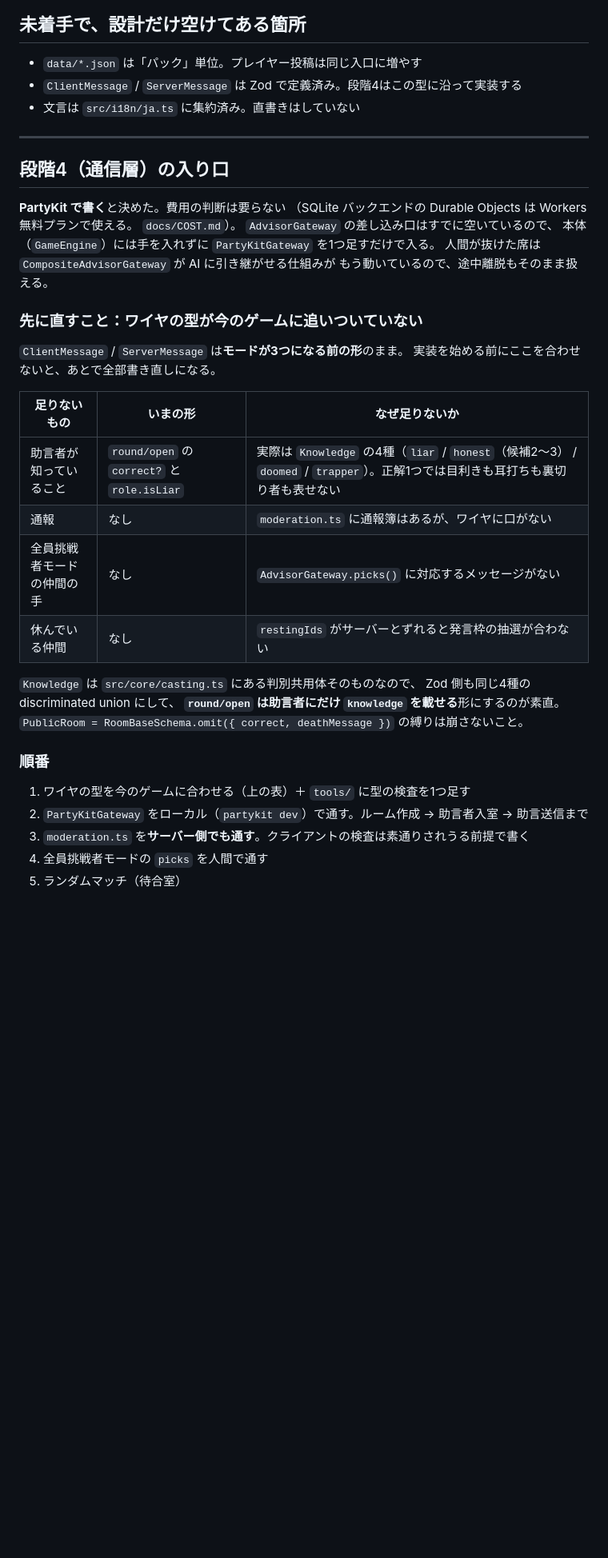
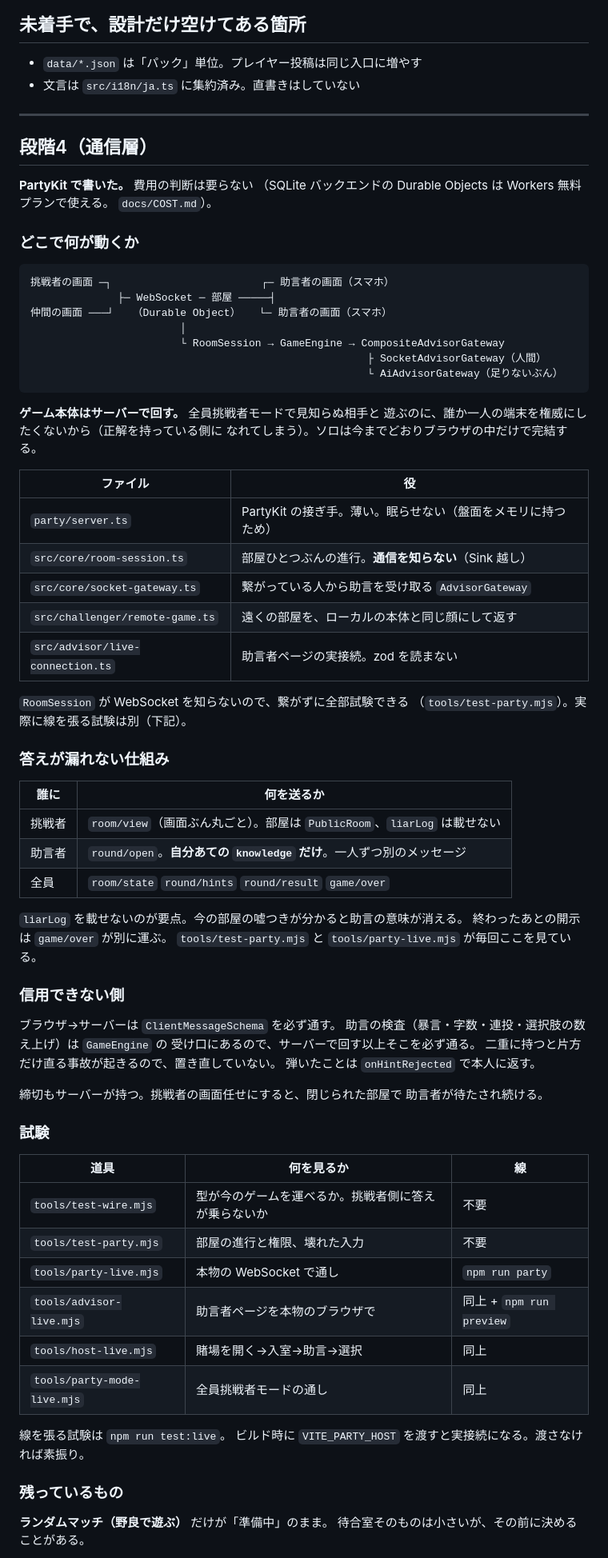
Before and after one commit to murakamikoshin/1ofall, a Markdown page: docs/ARCHITECTURE.md, the part around one of its changes. Shown at 80% size. Rendered like a GitHub page; blank space fills up the shorter version.

Commit message:
段階4を書いたので、設計の文書を実態に合わせた
どこで何が動くか、答えが漏れない仕組み、信用できない側の扱い、
試験の一覧を書き直した。残りはランダムマッチだけだが、
その前に全員挑戦者モードの非対称（主だけが挑戦者の画面）を
決める必要があることを書いた。

Co-Authored-By: Claude Opus 5 <noreply@anthropic.com>
Claude-Session: https://claude.ai/code/session_0169HueyD19a5zeE4fCZNdLZ

````diff
--- a/docs/ARCHITECTURE.md
+++ b/docs/ARCHITECTURE.md
@@ -68,43 +68,82 @@ zod は `schema.ts` にあるが、助言者ページは `limits.ts`（定数の
 ## 未着手で、設計だけ空けてある箇所
 
 - `data/*.json` は「パック」単位。プレイヤー投稿は同じ入口に増やす
-- `ClientMessage` / `ServerMessage` は Zod で定義済み。段階4はこの型に沿って実装する
 - 文言は `src/i18n/ja.ts` に集約済み。直書きはしていない
 
 ---
 
-## 段階4（通信層）の入り口
+## 段階4（通信層）
 
-**PartyKit で書く**と決めた。費用の判断は要らない
+**PartyKit で書いた。** 費用の判断は要らない
 （SQLite バックエンドの Durable Objects は Workers 無料プランで使える。
 `docs/COST.md`）。
-`AdvisorGateway` の差し込み口はすでに空いているので、
-本体（`GameEngine`）には手を入れずに `PartyKitGateway` を1つ足すだけで入る。
-人間が抜けた席は `CompositeAdvisorGateway` が AI に引き継がせる仕組みが
-もう動いているので、途中離脱もそのまま扱える。
 
-### 先に直すこと：ワイヤの型が今のゲームに追いついていない
+### どこで何が動くか
 
-`ClientMessage` / `ServerMessage` は**モードが3つになる前の形**のまま。
-実装を始める前にここを合わせないと、あとで全部書き直しになる。
+```
+挑戦者の画面 ─┐                        ┌─ 助言者の画面（スマホ）
+              ├─ WebSocket ─ 部屋 ─────┤
+仲間の画面 ───┘   （Durable Object）   └─ 助言者の画面（スマホ）
+                        │
+                        └ RoomSession → GameEngine → CompositeAdvisorGateway
+                                                      ├ SocketAdvisorGateway（人間）
+                                                      └ AiAdvisorGateway（足りないぶん）
+```
 
-| 足りないもの | いまの形 | なぜ足りないか |
+**ゲーム本体はサーバーで回す。** 全員挑戦者モードで見知らぬ相手と
+遊ぶのに、誰か一人の端末を権威にしたくないから（正解を持っている側に
+なれてしまう）。ソロは今までどおりブラウザの中だけで完結する。
+
+| ファイル | 役 |
+|---|---|
+| `party/server.ts` | PartyKit の接ぎ手。薄い。眠らせない（盤面をメモリに持つため） |
+| `src/core/room-session.ts` | 部屋ひとつぶんの進行。**通信を知らない**（Sink 越し） |
+| `src/core/socket-gateway.ts` | 繋がっている人から助言を受け取る `AdvisorGateway` |
+| `src/challenger/remote-game.ts` | 遠くの部屋を、ローカルの本体と同じ顔にして返す |
+| `src/advisor/live-connection.ts` | 助言者ページの実接続。zod を読まない |
+
+`RoomSession` が WebSocket を知らないので、繋がずに全部試験できる
+（`tools/test-party.mjs`）。実際に線を張る試験は別（下記）。
+
+### 答えが漏れない仕組み
+
+| 誰に | 何を送るか |
+|---|---|
+| 挑戦者 | `room/view`（画面ぶん丸ごと）。部屋は `PublicRoom`、`liarLog` は載せない |
+| 助言者 | `round/open`。**自分あての `knowledge` だけ**。一人ずつ別のメッセージ |
+| 全員 | `room/state` `round/hints` `round/result` `game/over` |
+
+`liarLog` を載せないのが要点。今の部屋の嘘つきが分かると助言の意味が消える。
+終わったあとの開示は `game/over` が別に運ぶ。
+`tools/test-party.mjs` と `tools/party-live.mjs` が毎回ここを見ている。
+
+### 信用できない側
+
+ブラウザ→サーバーは `ClientMessageSchema` を必ず通す。
+助言の検査（暴言・字数・連投・選択肢の数え上げ）は `GameEngine` の
+受け口にあるので、サーバーで回す以上そこを必ず通る。
+二重に持つと片方だけ直る事故が起きるので、置き直していない。
+弾いたことは `onHintRejected` で本人に返す。
+
+締切もサーバーが持つ。挑戦者の画面任せにすると、閉じられた部屋で
+助言者が待たされ続ける。
+
+### 試験
+
+| 道具 | 何を見るか | 線 |
 |---|---|---|
-| 助言者が知っていること | `round/open` の `correct?` と `role.isLiar` | 実際は `Knowledge` の4種（`liar` / `honest`（候補2〜3） / `doomed` / `trapper`）。正解1つでは目利きも耳打ちも裏切り者も表せない |
-| 通報 | なし | `moderation.ts` に通報簿はあるが、ワイヤに口がない |
-| 全員挑戦者モードの仲間の手 | なし | `AdvisorGateway.picks()` に対応するメッセージがない |
-| 休んでいる仲間 | なし | `restingIds` がサーバーとずれると発言枠の抽選が合わない |
+| `tools/test-wire.mjs` | 型が今のゲームを運べるか。挑戦者側に答えが乗らないか | 不要 |
+| `tools/test-party.mjs` | 部屋の進行と権限、壊れた入力 | 不要 |
+| `tools/party-live.mjs` | 本物の WebSocket で通し | `npm run party` |
+| `tools/advisor-live.mjs` | 助言者ページを本物のブラウザで | 同上 + `npm run preview` |
+| `tools/host-live.mjs` | 賭場を開く→入室→助言→選択 | 同上 |
+| `tools/party-mode-live.mjs` | 全員挑戦者モードの通し | 同上 |
 
-`Knowledge` は `src/core/casting.ts` にある判別共用体そのものなので、
-Zod 側も同じ4種の discriminated union にして、
-**`round/open` は助言者にだけ `knowledge` を載せる**形にするのが素直。
-`PublicRoom = RoomBaseSchema.omit({ correct, deathMessage })` の縛りは崩さないこと。
+線を張る試験は `npm run test:live`。
+ビルド時に `VITE_PARTY_HOST` を渡すと実接続になる。渡さなければ素振り。
 
-### 順番
+### 残っているもの
 
-1. ワイヤの型を今のゲームに合わせる（上の表）＋ `tools/` に型の検査を1つ足す
-2. `PartyKitGateway` をローカル（`partykit dev`）で通す。ルーム作成 → 助言者入室 → 助言送信まで
-3. `moderation.ts` を**サーバー側でも通す**。クライアントの検査は素通りされうる前提で書く
-4. 全員挑戦者モードの `picks` を人間で通す
-5. ランダムマッチ（待合室）
+**ランダムマッチ（野良で遊ぶ）** だけが「準備中」のまま。
+待合室そのものは小さいが、その前に決めることがある。
 
````
Also changed, not shown: other parts of docs/ARCHITECTURE.md (+10 -2 lines).
